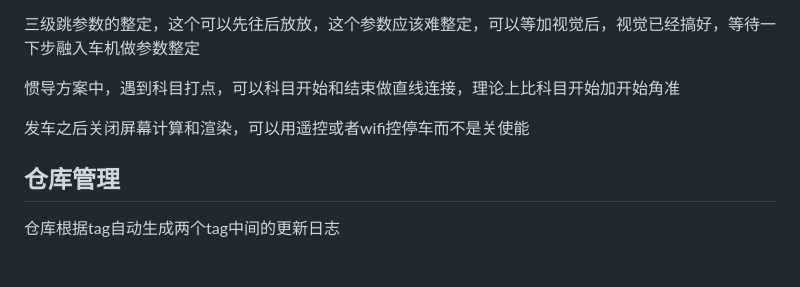
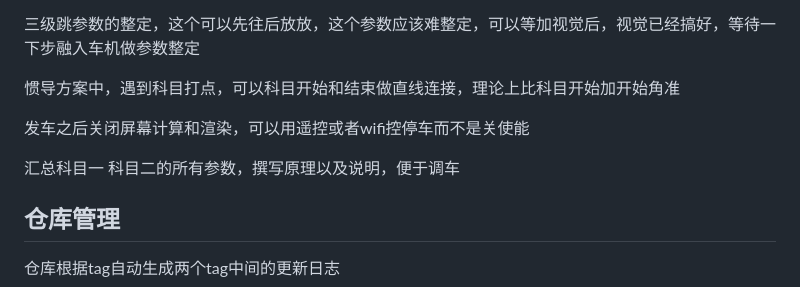
Before and after one commit to boatchanting/Wheel-legged-autocar, a Markdown page: docs/任务规划/车队工作(6-10周).md, the part around one of its changes. GitHub-like rendering; blank space fills up the shorter version.

```diff
--- a/docs/任务规划/车队工作(6-10周).md
+++ b/docs/任务规划/车队工作(6-10周).md
@@ -28,6 +28,8 @@ Bridge控制参数的整定，现在的实现原理是主动rolling环加惯导
 
 发车之后关闭屏幕计算和渲染，可以用遥控或者wifi控停车而不是关使能
 
+汇总科目一 科目二的所有参数，撰写原理以及说明，便于调车
+
 ## 仓库管理
 仓库根据tag自动生成两个tag中间的更新日志
 
```
Also changed, not shown: other parts of docs/任务规划/车队工作(6-10周).md (+1 -1 lines).
